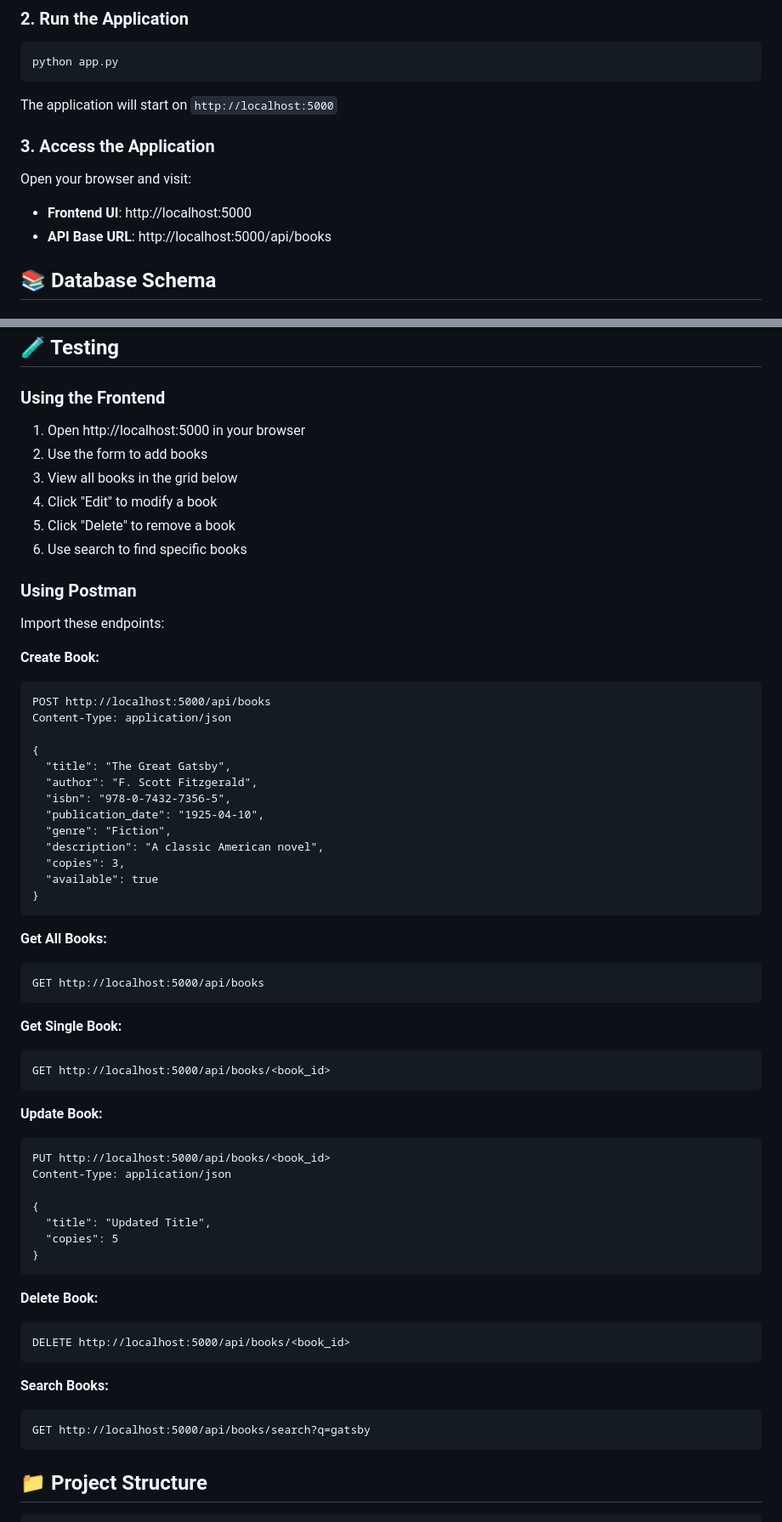
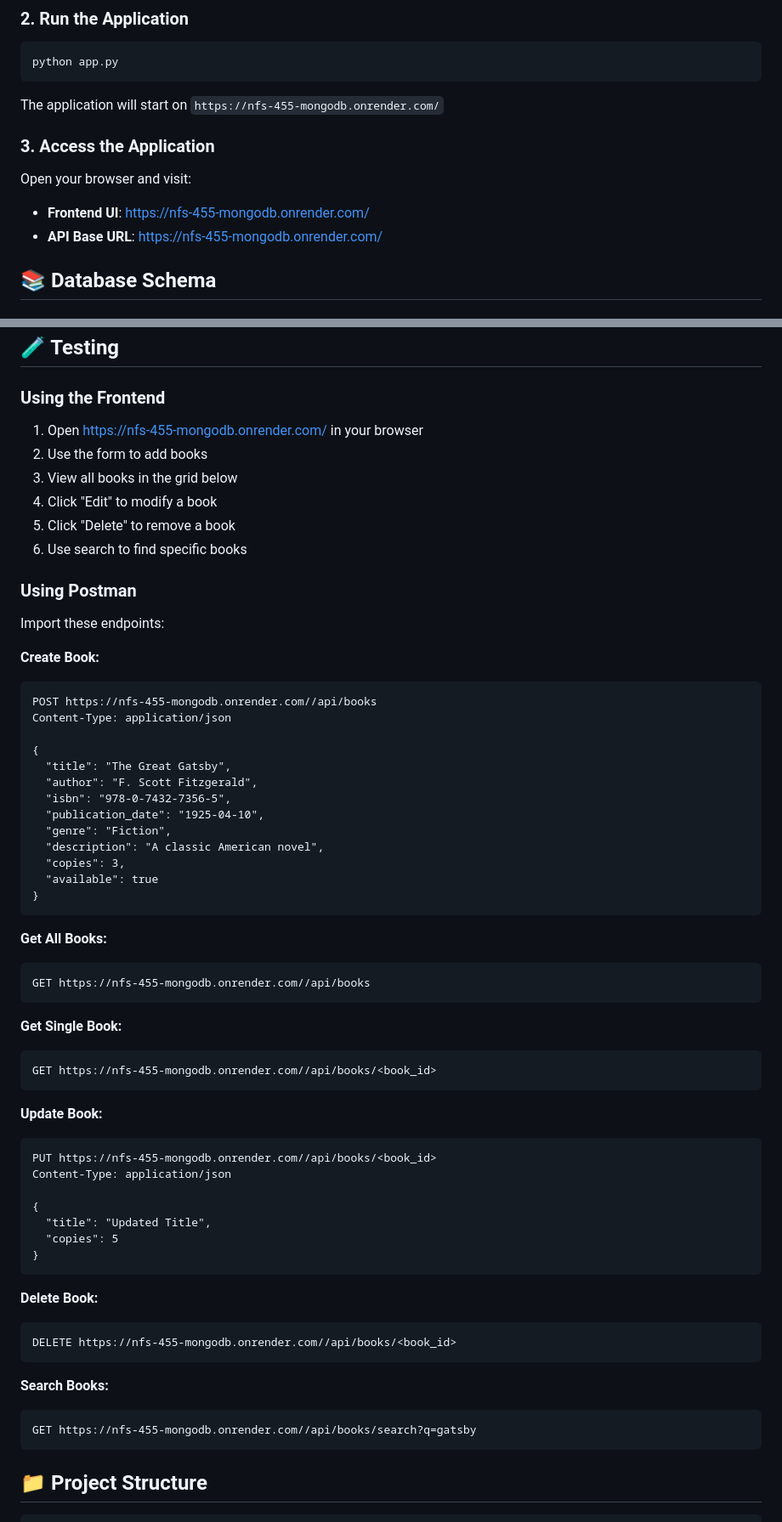
Before and after one commit to Feature-bug/NFS_455, a Markdown page: README.md, 2 parts joined by grey strips. Shown at 85% size. Drawn GitHub-style.

````diff
--- a/README.md
+++ b/README.md
@@ -36,13 +36,13 @@ pip install -r requirements.txt
 python app.py
 ```
 
-The application will start on `http://localhost:5000`
+The application will start on `https://nfs-455-mongodb.onrender.com/`
 
 ### 3. Access the Application
 
 Open your browser and visit:
-- **Frontend UI**: http://localhost:5000
-- **API Base URL**: http://localhost:5000/api/books
+- **Frontend UI**: https://nfs-455-mongodb.onrender.com/
+- **API Base URL**: https://nfs-455-mongodb.onrender.com/
 
 ## 📚 Database Schema
 
@@ -100,7 +100,7 @@ Open your browser and visit:
 ## 🧪 Testing
 
 ### Using the Frontend
-1. Open http://localhost:5000 in your browser
+1. Open https://nfs-455-mongodb.onrender.com/ in your browser
 2. Use the form to add books
 3. View all books in the grid below
 4. Click "Edit" to modify a book
@@ -113,7 +113,7 @@ Import these endpoints:
 
 **Create Book:**
 ```
-POST http://localhost:5000/api/books
+POST https://nfs-455-mongodb.onrender.com//api/books
 Content-Type: application/json
 
 {
@@ -130,17 +130,17 @@ Content-Type: application/json
 
 **Get All Books:**
 ```
-GET http://localhost:5000/api/books
+GET https://nfs-455-mongodb.onrender.com//api/books
 ```
 
 **Get Single Book:**
 ```
-GET http://localhost:5000/api/books/<book_id>
+GET https://nfs-455-mongodb.onrender.com//api/books/<book_id>
 ```
 
 **Update Book:**
 ```
-PUT http://localhost:5000/api/books/<book_id>
+PUT https://nfs-455-mongodb.onrender.com//api/books/<book_id>
 Content-Type: application/json
 
 {
@@ -151,12 +151,12 @@ Content-Type: application/json
 
 **Delete Book:**
 ```
-DELETE http://localhost:5000/api/books/<book_id>
+DELETE https://nfs-455-mongodb.onrender.com//api/books/<book_id>
 ```
 
 **Search Books:**
 ```
-GET http://localhost:5000/api/books/search?q=gatsby
+GET https://nfs-455-mongodb.onrender.com//api/books/search?q=gatsby
 ```
 
 ## 📁 Project Structure
````
